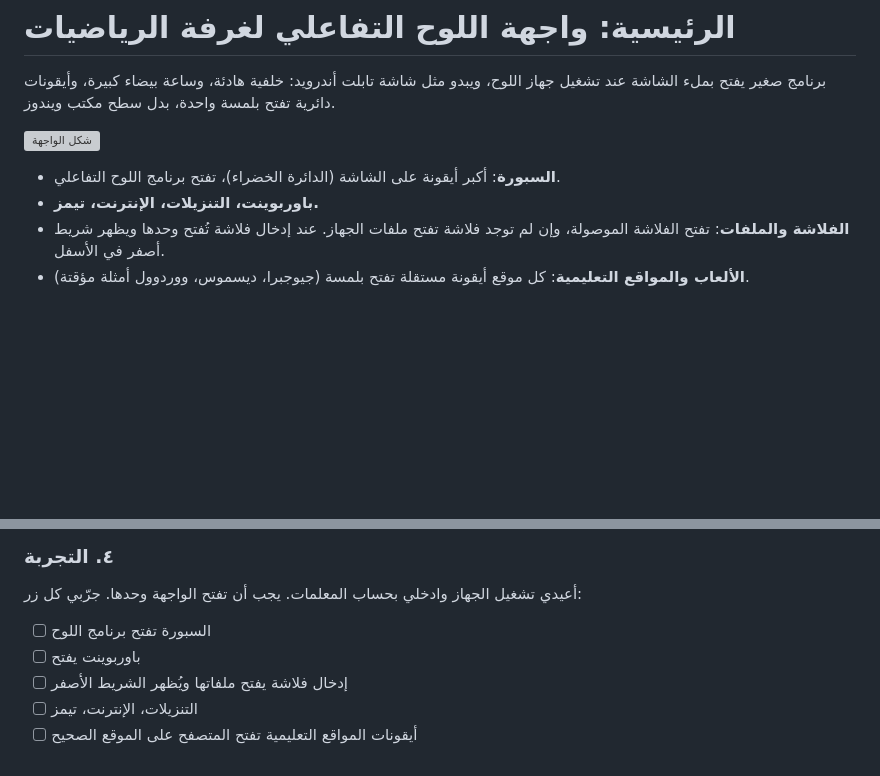
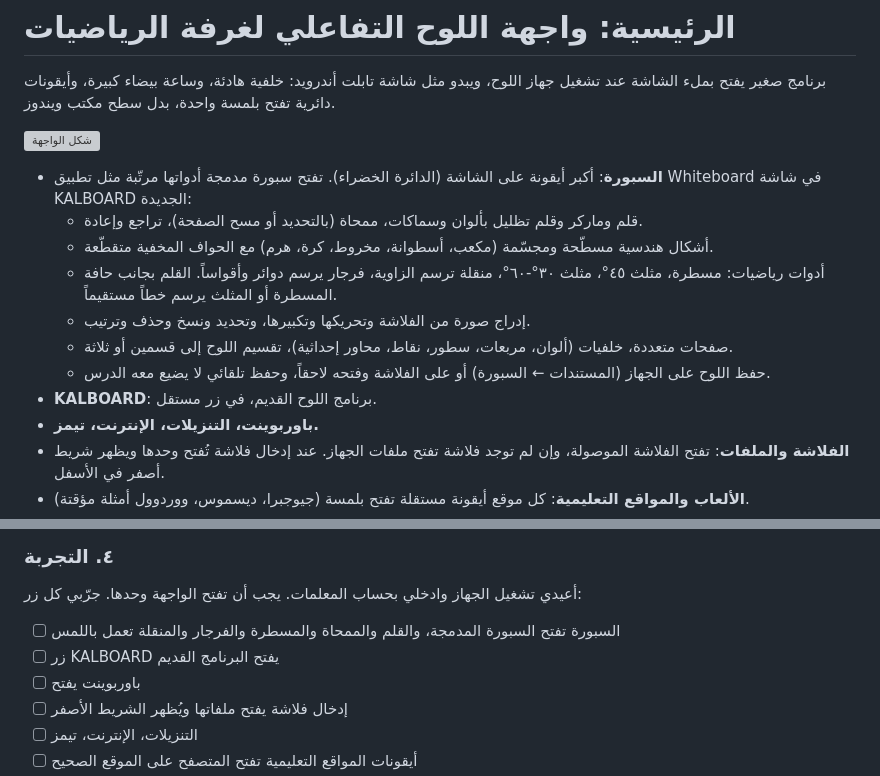
Before and after one commit to windscolors-crypto/math-board-home, a Markdown page: README.md, 2 parts joined by grey strips. Drawn GitHub-style; blank space fills up the shorter version; grey boxes are pictures that could not be loaded.

```diff
--- a/README.md
+++ b/README.md
@@ -6,7 +6,14 @@
 
 ![شكل الواجهة](docs/preview.png)
 
-- **السبورة**: أكبر أيقونة على الشاشة (الدائرة الخضراء)، تفتح برنامج اللوح التفاعلي.
+- **السبورة**: أكبر أيقونة على الشاشة (الدائرة الخضراء). تفتح سبورة مدمجة أدواتها مرتّبة مثل تطبيق Whiteboard في شاشة KALBOARD الجديدة:
+  - قلم وماركر وقلم تظليل بألوان وسماكات، ممحاة (بالتحديد أو مسح الصفحة)، تراجع وإعادة.
+  - أشكال هندسية مسطّحة ومجسّمة (مكعب، أسطوانة، مخروط، كرة، هرم) مع الحواف المخفية متقطّعة.
+  - أدوات رياضيات: مسطرة، مثلث ٤٥°، مثلث ٣٠°-٦٠°، منقلة ترسم الزاوية، فرجار يرسم دوائر وأقواساً. القلم بجانب حافة المسطرة أو المثلث يرسم خطاً مستقيماً.
+  - إدراج صورة من الفلاشة وتحريكها وتكبيرها، وتحديد ونسخ وحذف وترتيب.
+  - صفحات متعددة، خلفيات (ألوان، مربعات، سطور، نقاط، محاور إحداثية)، تقسيم اللوح إلى قسمين أو ثلاثة.
+  - حفظ اللوح على الجهاز (المستندات ← السبورة) أو على الفلاشة وفتحه لاحقاً، وحفظ تلقائي لا يضيع معه الدرس.
+- **KALBOARD**: برنامج اللوح القديم، في زر مستقل.
 - **باوربوينت، التنزيلات، الإنترنت، تيمز.**
 - **الفلاشة والملفات**: تفتح الفلاشة الموصولة، وإن لم توجد فلاشة تفتح ملفات الجهاز. عند إدخال فلاشة تُفتح وحدها ويظهر شريط أصفر في الأسفل.
 - **الألعاب والمواقع التعليمية**: كل موقع أيقونة مستقلة تفتح بلمسة (جيوجبرا، ديسموس، ووردوول أمثلة مؤقتة).
@@ -47,7 +54,8 @@
 ### ٤. التجربة
 أعيدي تشغيل الجهاز وادخلي بحساب المعلمات. يجب أن تفتح الواجهة وحدها. جرّبي كل زر:
 
-- [ ] السبورة تفتح برنامج اللوح
+- [ ] السبورة تفتح السبورة المدمجة، والقلم والممحاة والمسطرة والفرجار والمنقلة تعمل باللمس
+- [ ] زر KALBOARD يفتح البرنامج القديم
 - [ ] باوربوينت يفتح
 - [ ] إدخال فلاشة يفتح ملفاتها ويُظهر الشريط الأصفر
 - [ ] التنزيلات، الإنترنت، تيمز
```
Also changed, not shown: docs/board.png (added), 10 other files.
